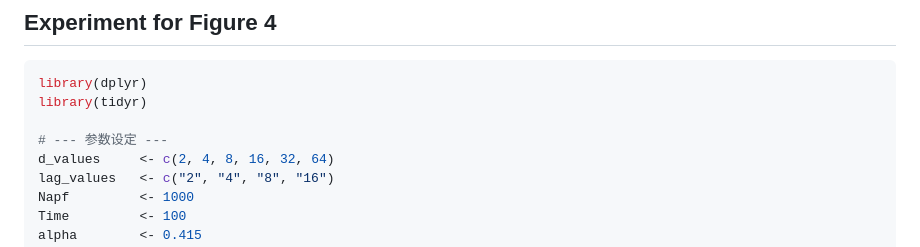
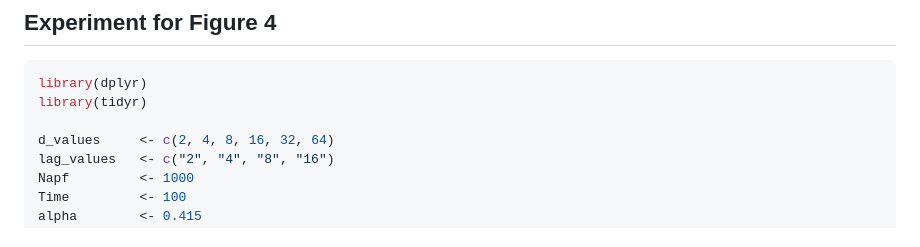
Before and after one commit to Sempreteamo/orc.smc, a Markdown page: README.md, the part around one of its changes. Rendered like a GitHub page.

```diff
--- a/README.md
+++ b/README.md
@@ -287,7 +287,6 @@ write.csv(final_df, "orc+bpf+iapf_N1000T100_d2-64_lag2-16_non-diagf_rep100.csv",
 library(dplyr)
 library(tidyr)
 
-# --- 参数设定 ---
 d_values     <- c(2, 4, 8, 16, 32, 64)
 lag_values   <- c("2", "4", "8", "16")
 Napf         <- 1000
```
Also changed, not shown: other parts of README.md (+2 -2 lines).
